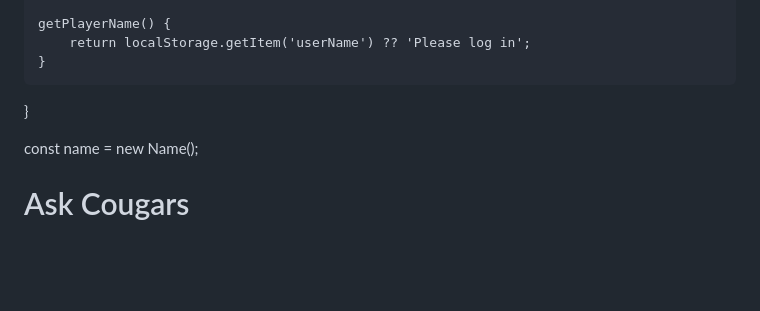
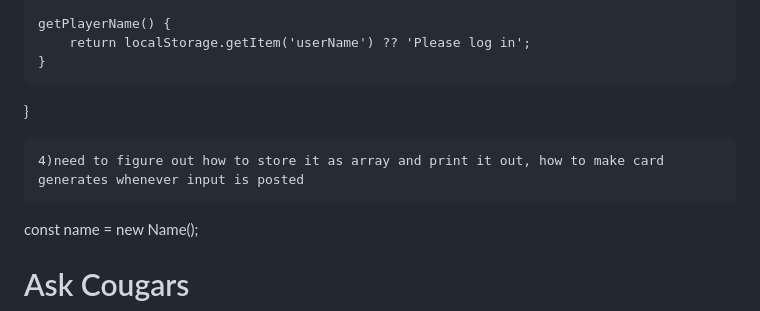
Before and after one commit to yks808/askCourgars, a Markdown page: README.md, the part around the change. Rendered like a GitHub page; blank space fills up the shorter version.

```diff
--- a/README.md
+++ b/README.md
@@ -122,6 +122,8 @@
 
 }
 
+    4)need to figure out how to store it as array and print it out, how to make card generates whenever input is posted
+
 const name = new Name();
 
 # Ask Cougars
```
